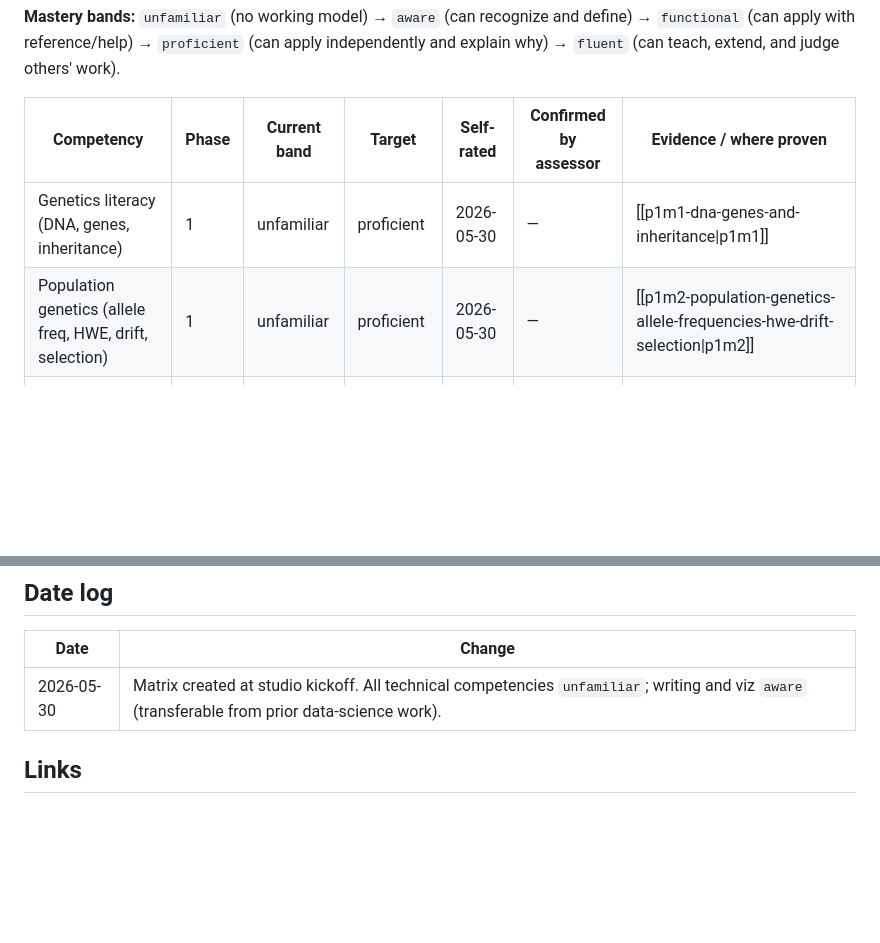
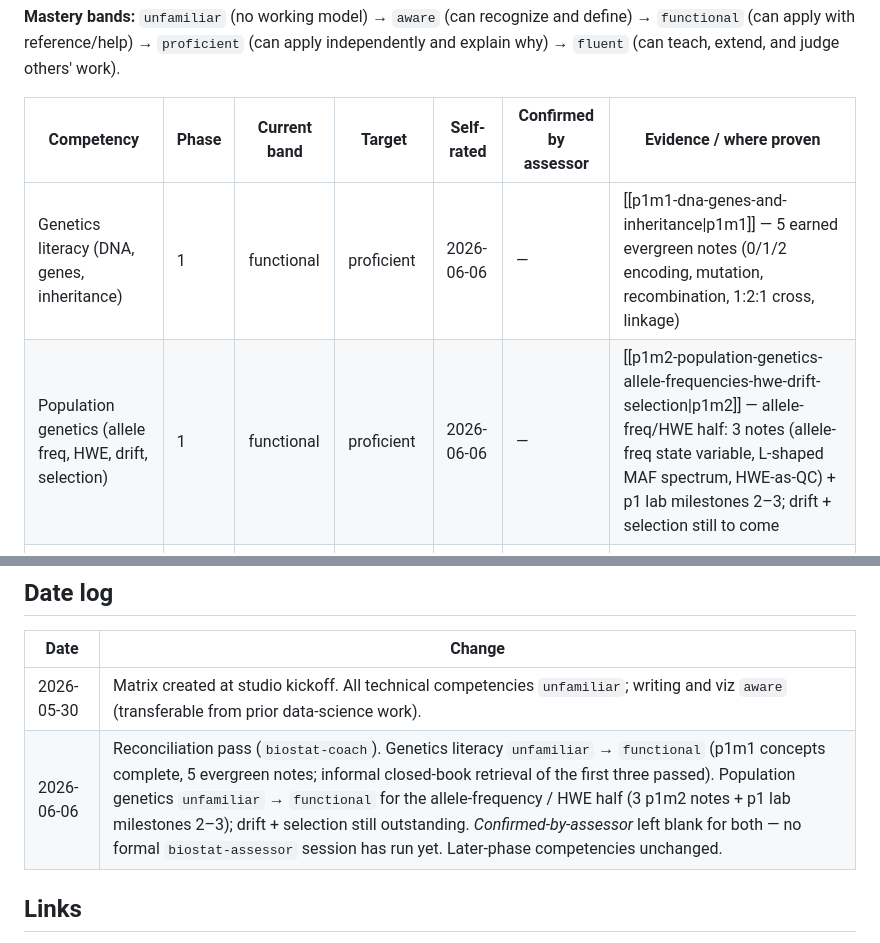
Before and after one commit to lyndonkl/learnbiostats, a Markdown page: progress/skills-matrix.md, 2 parts joined by grey strips. Rendered like a GitHub page; blank space fills up the shorter version.

```diff
--- a/progress/skills-matrix.md
+++ b/progress/skills-matrix.md
@@ -13,8 +13,8 @@ A self-rated competency map across the studio. Each row is a competency; the ban
 
 | Competency | Phase | Current band | Target | Self-rated | Confirmed by assessor | Evidence / where proven |
 |---|---|---|---|---|---|---|
-| Genetics literacy (DNA, genes, inheritance) | 1 | unfamiliar | proficient | 2026-05-30 | — | [[p1m1-dna-genes-and-inheritance\|p1m1]] |
-| Population genetics (allele freq, HWE, drift, selection) | 1 | unfamiliar | proficient | 2026-05-30 | — | [[p1m2-population-genetics-allele-frequencies-hwe-drift-selection\|p1m2]] |
+| Genetics literacy (DNA, genes, inheritance) | 1 | functional | proficient | 2026-06-06 | — | [[p1m1-dna-genes-and-inheritance\|p1m1]] — 5 earned evergreen notes (0/1/2 encoding, mutation, recombination, 1:2:1 cross, linkage) |
+| Population genetics (allele freq, HWE, drift, selection) | 1 | functional | proficient | 2026-06-06 | — | [[p1m2-population-genetics-allele-frequencies-hwe-drift-selection\|p1m2]] — allele-freq/HWE half: 3 notes (allele-freq state variable, L-shaped MAF spectrum, HWE-as-QC) + p1 lab milestones 2–3; drift + selection still to come |
 | Quantitative genetics (variance, heritability, breeder's eq.) | 2 | unfamiliar | fluent | 2026-05-30 | — | [[p2m1-phenotype-vs-genotype-sources-of-variation-and-heritability\|p2m1]], [[p2m2-selection-breeding-value-and-response\|p2m2]] |
 | BLUP / mixed models (REML, relationship matrices) | 2 | unfamiliar | proficient | 2026-05-30 | — | [[p2m3-mixed-models-blup-and-relationship-matrices\|p2m3]] |
 | Sequencing / VCF / QC (pipeline, filtering, missingness) | 3 | unfamiliar | functional | 2026-05-30 | — | [[p3m1-the-sequencing-to-variants-pipeline\|p3m1]], [[p3m2-vcf-and-snp-analysis-qc-filtering-missingness\|p3m2]] |
@@ -41,6 +41,7 @@ A self-rated competency map across the studio. Each row is a competency; the ban
 | Date | Change |
 |---|---|
 | 2026-05-30 | Matrix created at studio kickoff. All technical competencies `unfamiliar`; writing and viz `aware` (transferable from prior data-science work). |
+| 2026-06-06 | Reconciliation pass (`biostat-coach`). Genetics literacy `unfamiliar` → `functional` (p1m1 concepts complete, 5 evergreen notes; informal closed-book retrieval of the first three passed). Population genetics `unfamiliar` → `functional` for the allele-frequency / HWE half (3 p1m2 notes + p1 lab milestones 2–3); drift + selection still outstanding. *Confirmed-by-assessor* left blank for both — no formal `biostat-assessor` session has run yet. Later-phase competencies unchanged. |
 
 ## Links
 - Context: [[tracker|Progress Tracker]]
```
Also changed, not shown: other parts of progress/skills-matrix.md (+1 -1 lines), progress/tracker.md (+1 -1 lines).
